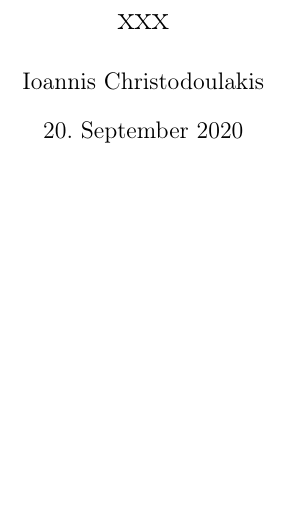
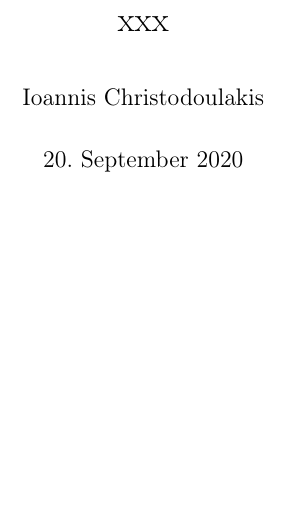
Before and after one commit to YodaCh96/Latex, a LaTeX document (Vorlage.tex): part of page 1 of 3, cut so that both start at the same text. Compiled offline with pdfLaTeX.

Commit message:
Update Vorlage.tex
Paragraph formatting

```diff
--- a/Vorlage.tex
+++ b/Vorlage.tex
@@ -6,9 +6,8 @@
 %   - [twoside] : zweiseitig bedruckt
 %   - [fleqn]   : linksbündige Ausrichtung der Gleichungen
 \documentclass[11pt, a4paper, twoside, fleqn]{article}
-\usepackage{ucs} %Γ Γιατί χρειζόμαστε αυτό το πακέτο;
 % Das Paket inputenc erlaubt die direkte Eingabe von Sonderzeichen wie zum Beispiel deutschen Umlauten, um deren Trennung zu ermöglichen wird zudem das Paket fontenc mit eingebunden.
-\usepackage[utf8x]{inputenc}
+\usepackage[utf8]{inputenc}
 \usepackage[T1]{fontenc}
 % Hierbei wird ngerman als Option des Paketes babel gesetzt.
 \usepackage[ngerman]{babel}
@@ -24,6 +22,8 @@
 \usepackage{enumitem}
 \setlength{\mathindent}{0cm}
 \setlength\parindent{0pt}
+\setlength{\parskip}{0em}
+\renewcommand{\baselinestretch}{1.5}
 \title{xxx}
 \author{Ioannis Christodoulakis}
 \date{\today}
```
Also changed, not shown: Vorlage.tex (1 more changed lines).
